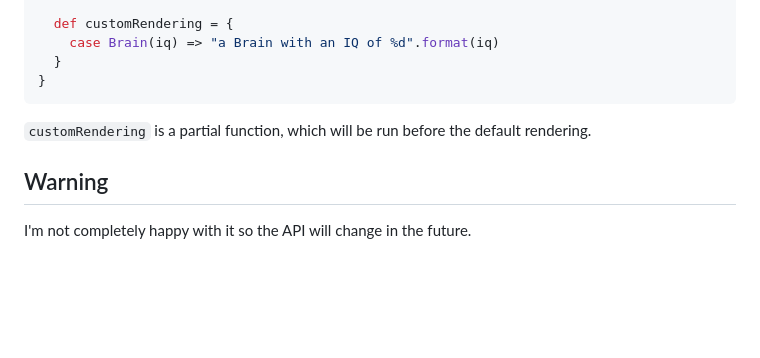
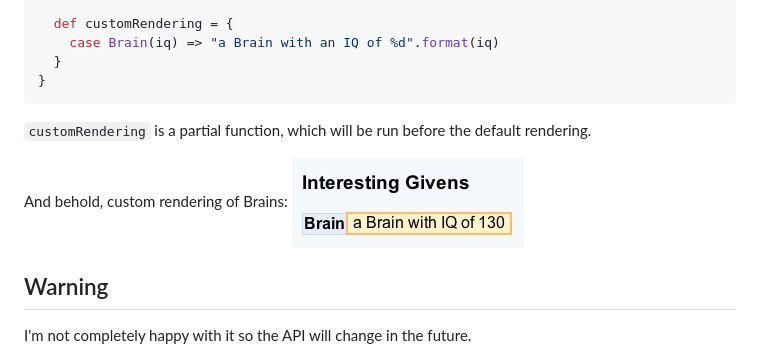
Before and after one commit to rhyskeepence/clairvoyance, a Markdown page: README.md, the part around the change. Drawn GitHub-style; pictures changed too: doc/custom-rendering.jpg (added); blank space fills up the shorter version.

Commit message:
Documented custom rendering

```diff
--- a/README.md
+++ b/README.md
@@ -119,6 +119,9 @@ class CustomRenderingSpec extends ClairvoyantSpec with CustomRendering {
 
 `customRendering` is a partial function, which will be run before the default rendering.
 
+And behold, custom rendering of Brains:
+![Custom Rendering of Brains](http://github.com/rhyskeepence/clairvoyance/raw/master/doc/custom-rendering.jpg)
+
 Warning
 -------
 
```
